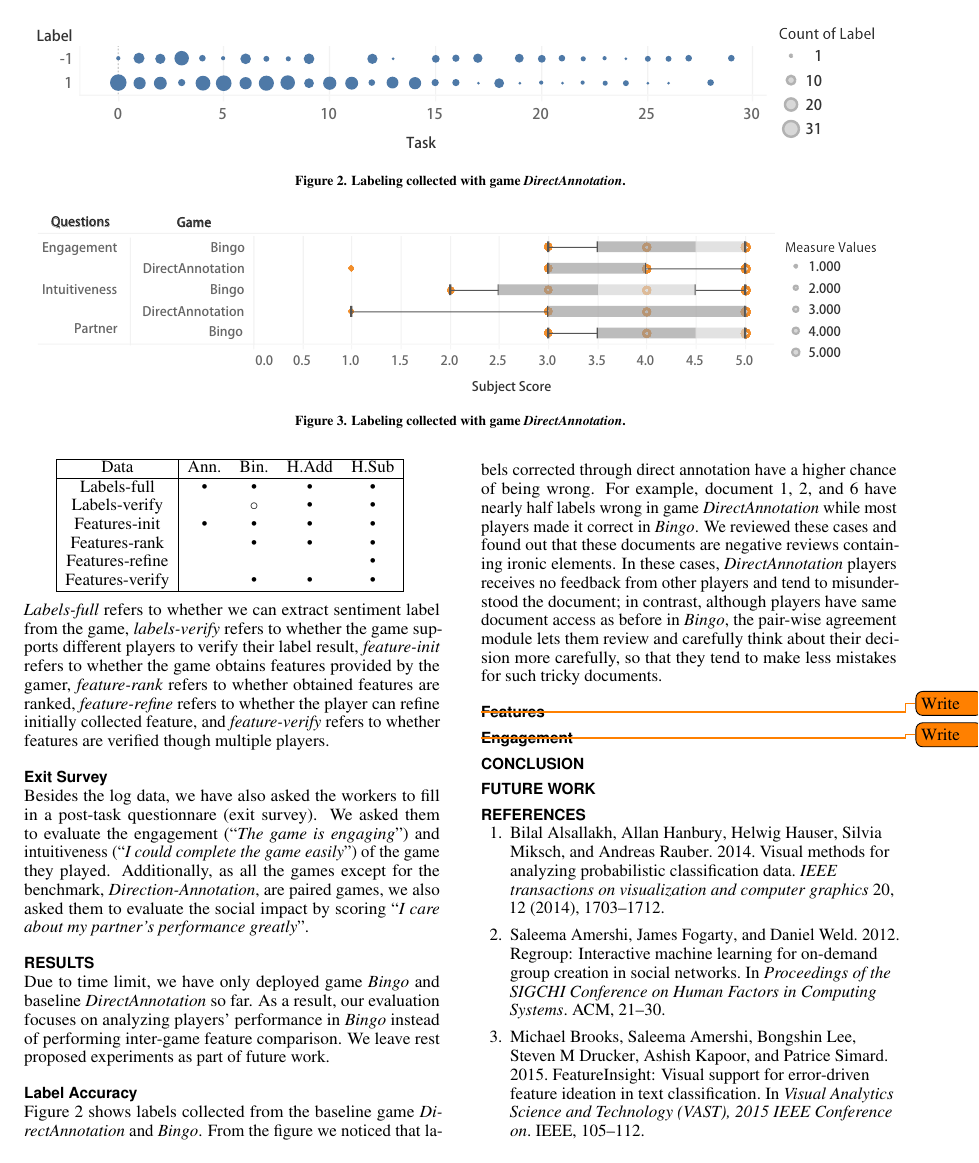
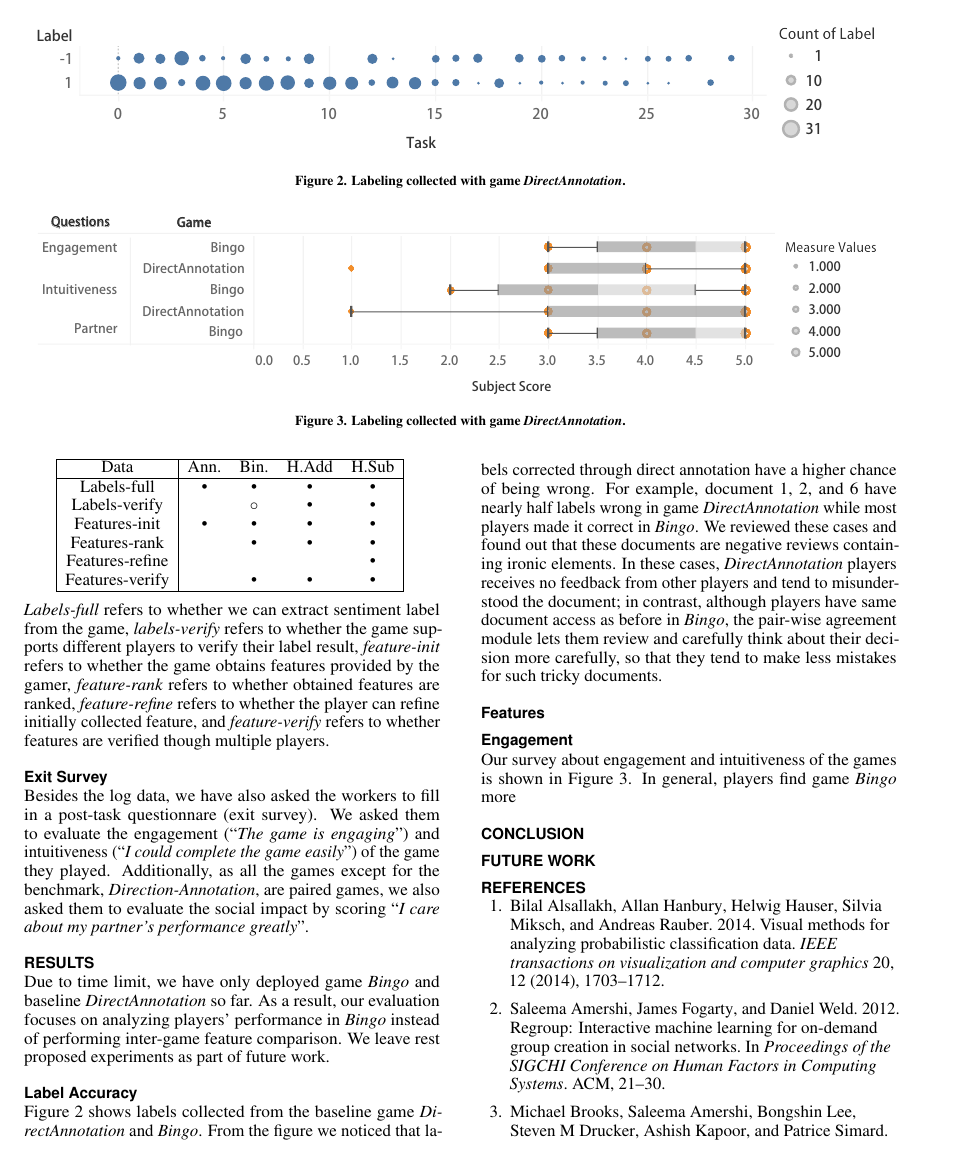
Before and after one commit to Mestway/ClashOfCrowd, a LaTeX document (final_report/proceedings.tex): page 6 of 7. Compiled offline with pdfLaTeX.

Commit message:
half way

```diff
--- a/final_report/proceedings.tex
+++ b/final_report/proceedings.tex
@@ -488,10 +488,10 @@ Due to time limit, we have only deployed game \emph{Bingo} and baseline \emph{Di
 Figure~\ref{fig:direct-label} shows labels collected from the baseline game \emph{DirectAnnotation} and \emph{Bingo}. From the figure we noticed that labels corrected through direct annotation have a higher chance of being wrong. For example, document 1, 2, and 6 have nearly half labels wrong in game \emph{DirectAnnotation} while most players made it correct in \emph{Bingo}. We reviewed these cases and found out that these documents are negative reviews containing ironic elements. In these cases, \emph{DirectAnnotation} players receives no feedback from other players and tend to misunderstood the document; in contrast, although players have same document access as before in \emph{Bingo}, the pair-wise agreement module lets them review and carefully think about their decision more carefully, so that they tend to make less mistakes for such tricky documents.
 
 \subsection{Features}
-\todo{Write}
+
 
 \subsection{Engagement}
-\todo{Write}
+ Our survey about engagement and intuitiveness of the games is shown in Figure~\ref{fig:interview}. In general, players find game \emph{Bingo} more
 
 \section{Conclusion}
 
```
